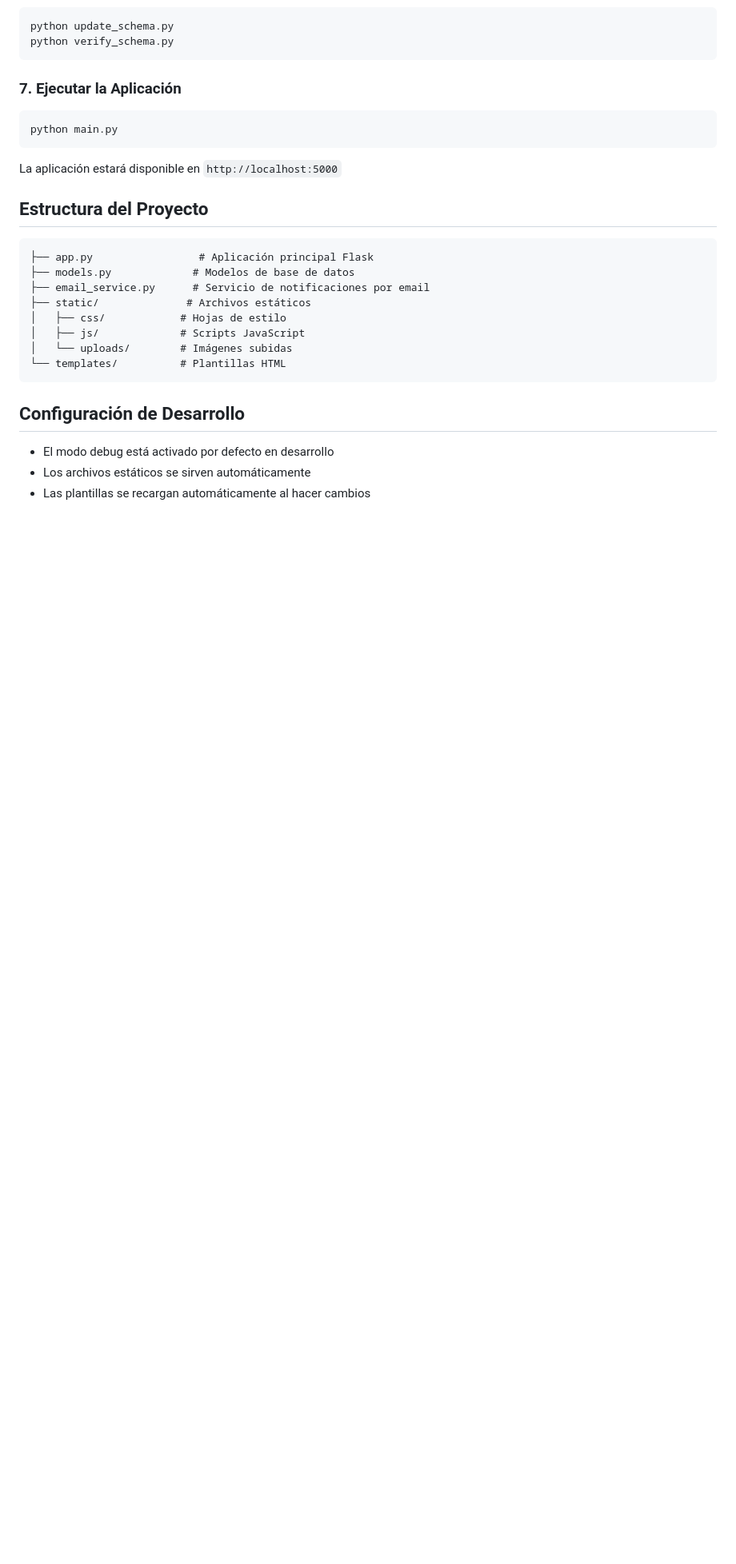
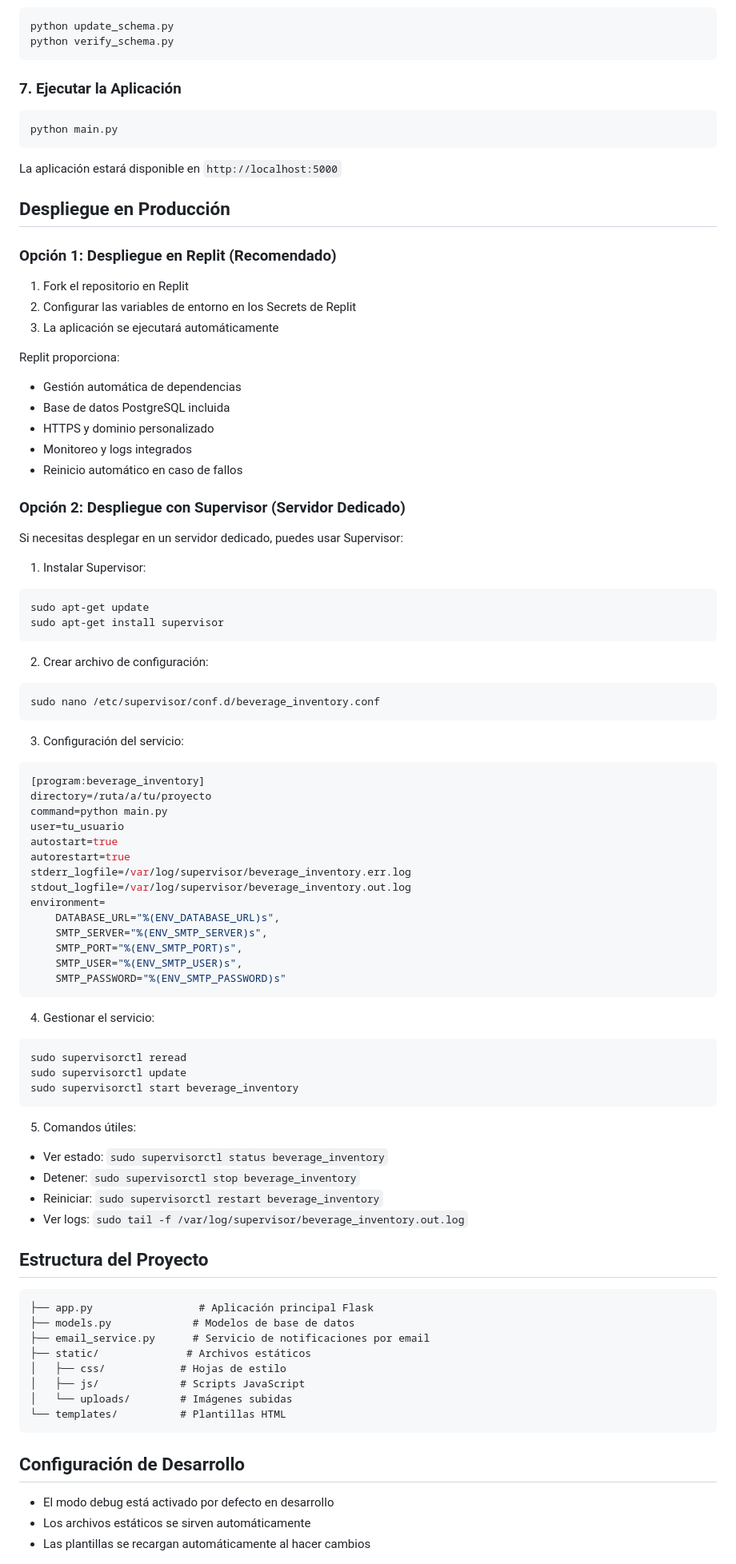
Before and after one commit to biodevas/StockManagerLocal, a Markdown page: README.md, the part around one of its changes. Shown at 80% size. Rendered like a GitHub page; blank space fills up the shorter version.

Commit message:
Agent step completed: Update README.md with virtual environment and supervisor configuration

````diff
--- a/README.md
+++ b/README.md
@@ -82,6 +82,67 @@ python main.py
 
 La aplicación estará disponible en `http://localhost:5000`
 
+## Despliegue en Producción
+
+### Opción 1: Despliegue en Replit (Recomendado)
+
+1. Fork el repositorio en Replit
+2. Configurar las variables de entorno en los Secrets de Replit
+3. La aplicación se ejecutará automáticamente
+
+Replit proporciona:
+- Gestión automática de dependencias
+- Base de datos PostgreSQL incluida
+- HTTPS y dominio personalizado
+- Monitoreo y logs integrados
+- Reinicio automático en caso de fallos
+
+### Opción 2: Despliegue con Supervisor (Servidor Dedicado)
+
+Si necesitas desplegar en un servidor dedicado, puedes usar Supervisor:
+
+1. Instalar Supervisor:
+```bash
+sudo apt-get update
+sudo apt-get install supervisor
+```
+
+2. Crear archivo de configuración:
+```bash
+sudo nano /etc/supervisor/conf.d/beverage_inventory.conf
+```
+
+3. Configuración del servicio:
+```ini
+[program:beverage_inventory]
+directory=/ruta/a/tu/proyecto
+command=python main.py
+user=tu_usuario
+autostart=true
+autorestart=true
+stderr_logfile=/var/log/supervisor/beverage_inventory.err.log
+stdout_logfile=/var/log/supervisor/beverage_inventory.out.log
+environment=
+    DATABASE_URL="%(ENV_DATABASE_URL)s",
+    SMTP_SERVER="%(ENV_SMTP_SERVER)s",
+    SMTP_PORT="%(ENV_SMTP_PORT)s",
+    SMTP_USER="%(ENV_SMTP_USER)s",
+    SMTP_PASSWORD="%(ENV_SMTP_PASSWORD)s"
+```
+
+4. Gestionar el servicio:
+```bash
+sudo supervisorctl reread
+sudo supervisorctl update
+sudo supervisorctl start beverage_inventory
+```
+
+5. Comandos útiles:
+- Ver estado: `sudo supervisorctl status beverage_inventory`
+- Detener: `sudo supervisorctl stop beverage_inventory`
+- Reiniciar: `sudo supervisorctl restart beverage_inventory`
+- Ver logs: `sudo tail -f /var/log/supervisor/beverage_inventory.out.log`
+
 ## Estructura del Proyecto
 
 ```
````
Also changed, not shown: other parts of README.md (+3 -0 lines).
